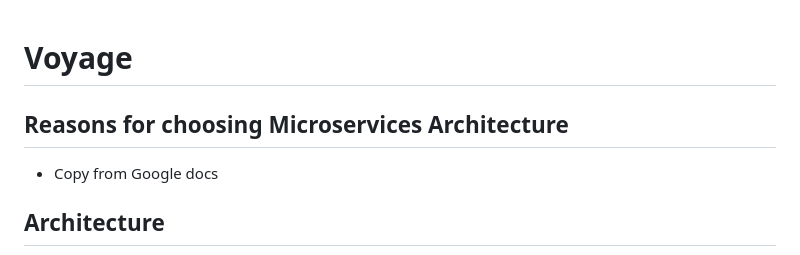
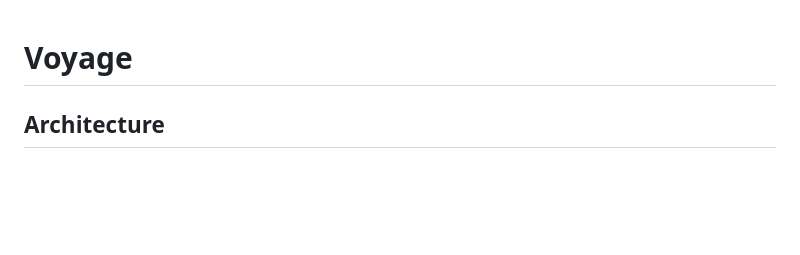
Before and after one commit to pranitmalhotra/Voyage, a Markdown page: README.md, the part around the change. GitHub-like rendering; blank space fills up the shorter version.

Commit message:
fix: removed a section from readme

```diff
--- a/README.md
+++ b/README.md
@@ -1,7 +1,4 @@
 # Voyage
-
-## Reasons for choosing Microservices Architecture
-- Copy from Google docs
 
 ## Architecture
 ![Architecture](https://github.com/pranitmalhotra/Voyage/blob/main/assets/arch.png)
```
